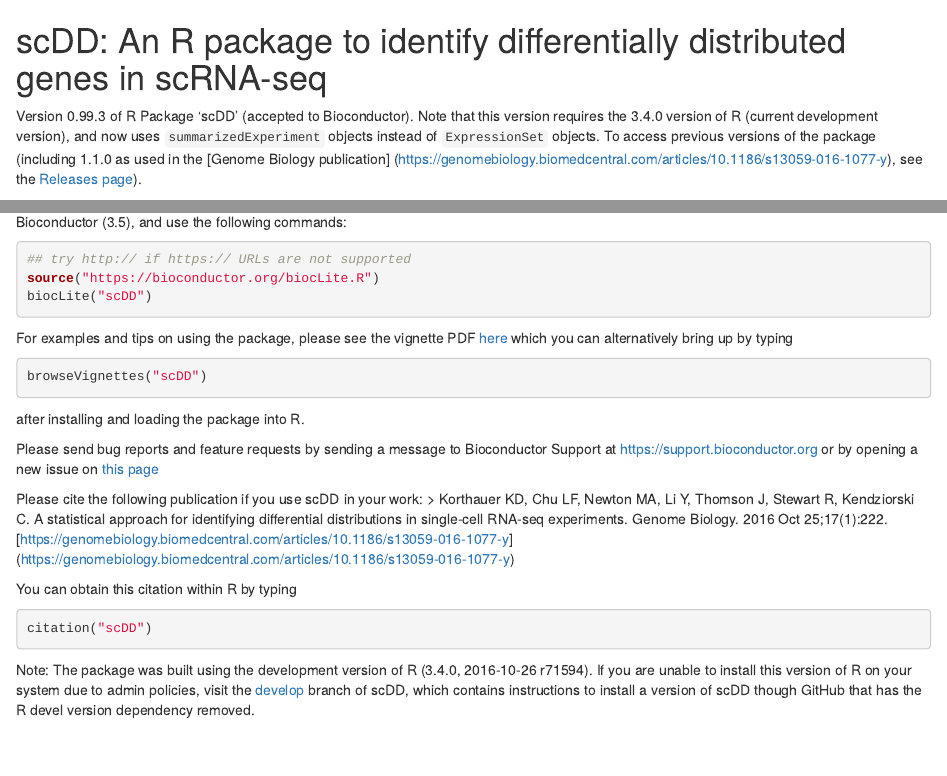
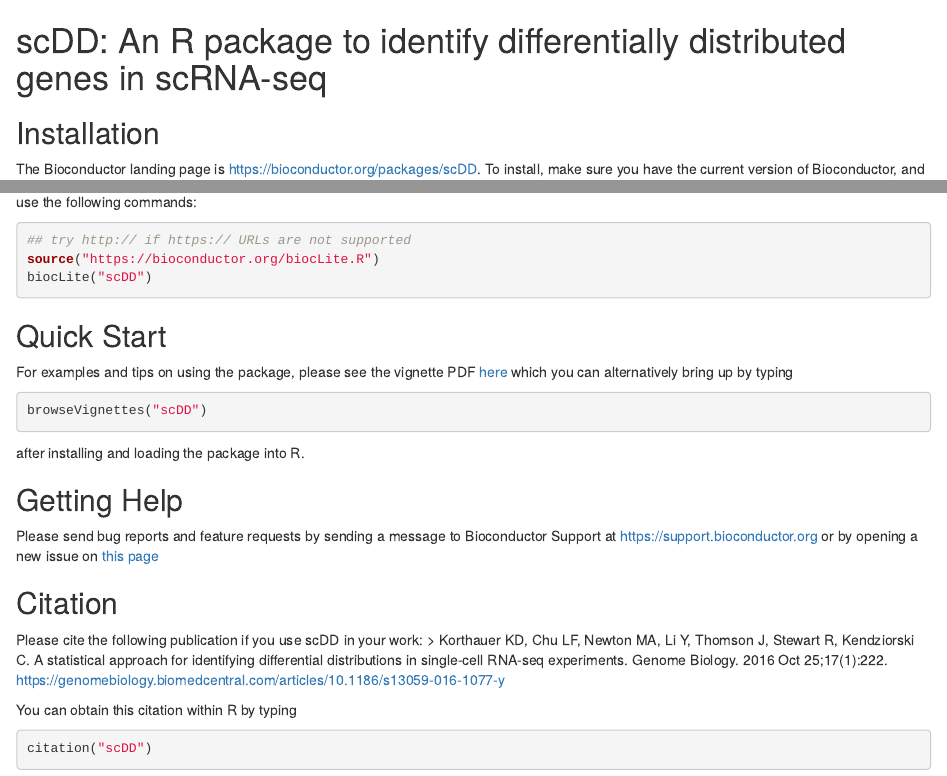
Before and after one commit to kdkorthauer/scDD, an R Markdown document (README.Rmd): the page in a window 1100 px wide, from its top, and a second part further down, joined at a grey line. Rendered offline with R 4.5, knitr and Pandoc, with nearby package versions.

Commit message:
Update README

````diff
--- a/README.Rmd
+++ b/README.Rmd
@@ -1,11 +1,4 @@
 # scDD: An R package to identify differentially distributed genes in scRNA-seq
-Version 0.99.3 of R Package 'scDD' (accepted to Bioconductor).  Note that this
-version requires the 3.4.0 version of R (current development version), and now
-uses ```summarizedExperiment``` objects instead of ```ExpressionSet``` objects.
-To access previous versions of the package (including 1.1.0 as used in the
-[Genome Biology publication]
-(https://genomebiology.biomedcentral.com/articles/10.1186/s13059-016-1077-y),
-see the
-[Releases page](https://github.com/kdkorthauer/scDD/releases)).
 
+## Installation
 The Bioconductor landing page is
@@ -13,4 +5,5 @@
-To install, make sure you have development version of Bioconductor (3.5), and
+[https://bioconductor.org/packages/scDD](https://bioconductor.org/packages/scDD).
+To install, make sure you have the current version of Bioconductor, and
 use the following commands:
 
 ```R
@@ -19,6 +12,7 @@
 biocLite("scDD")
 ```
 
+## Quick Start
 For examples and tips on using the package, please see the vignette PDF
 [here](http://bioconductor.org/packages/devel/bioc/vignettes/scDD/inst/doc/scDD.pdf)
 which you can alternatively bring up by typing
@@ -29,28 +23,22 @@
 
 after installing and loading the package into R.
 
+## Getting Help
 Please send bug reports and feature requests by sending a message to Bioconductor
 Support at [https://support.bioconductor.org](https://support.bioconductor.org)
 or by opening a new issue on
 [this page](https://github.com/kdkorthauer/scDD/issues)
 
+## Citation
 Please cite the following publication if you use scDD in your work:
 > Korthauer KD, Chu LF, Newton MA, Li Y, Thomson J, Stewart R,
 Kendziorski C. A statistical approach for identifying differential
 distributions in single-cell RNA-seq experiments. Genome Biology.
 2016 Oct 25;17(1):222.
-[https://genomebiology.biomedcentral.com/articles/10.1186/s13059-016-1077-y]
-(https://genomebiology.biomedcentral.com/articles/10.1186/s13059-016-1077-y)
+[https://genomebiology.biomedcentral.com/articles/10.1186/s13059-016-1077-y](https://genomebiology.biomedcentral.com/articles/10.1186/s13059-016-1077-y)
 
 You can obtain this citation within R by typing
 
 ```R
 citation("scDD")
 ```
-
-Note: The package was built using the development version of R (3.4.0,
-2016-10-26 r71594).  If you are unable to install this version of R on your
-system due to admin policies, visit the
-[develop](https://github.com/kdkorthauer/scDD/tree/develop) branch of scDD,
-which contains instructions to install a version of scDD though GitHub that
-has the R devel version dependency removed.
````
Also changed, not shown: README.Rmd (1 more changed lines).
